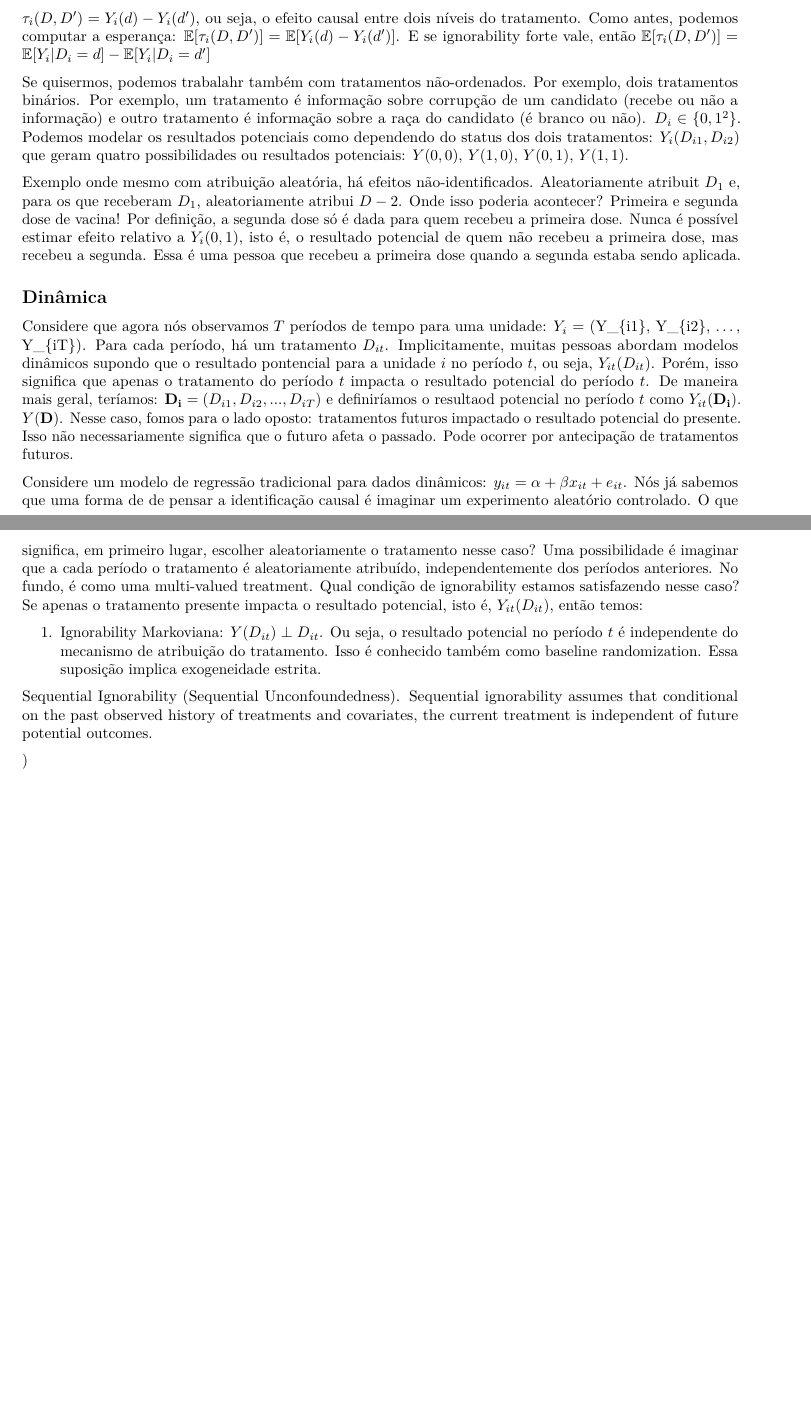
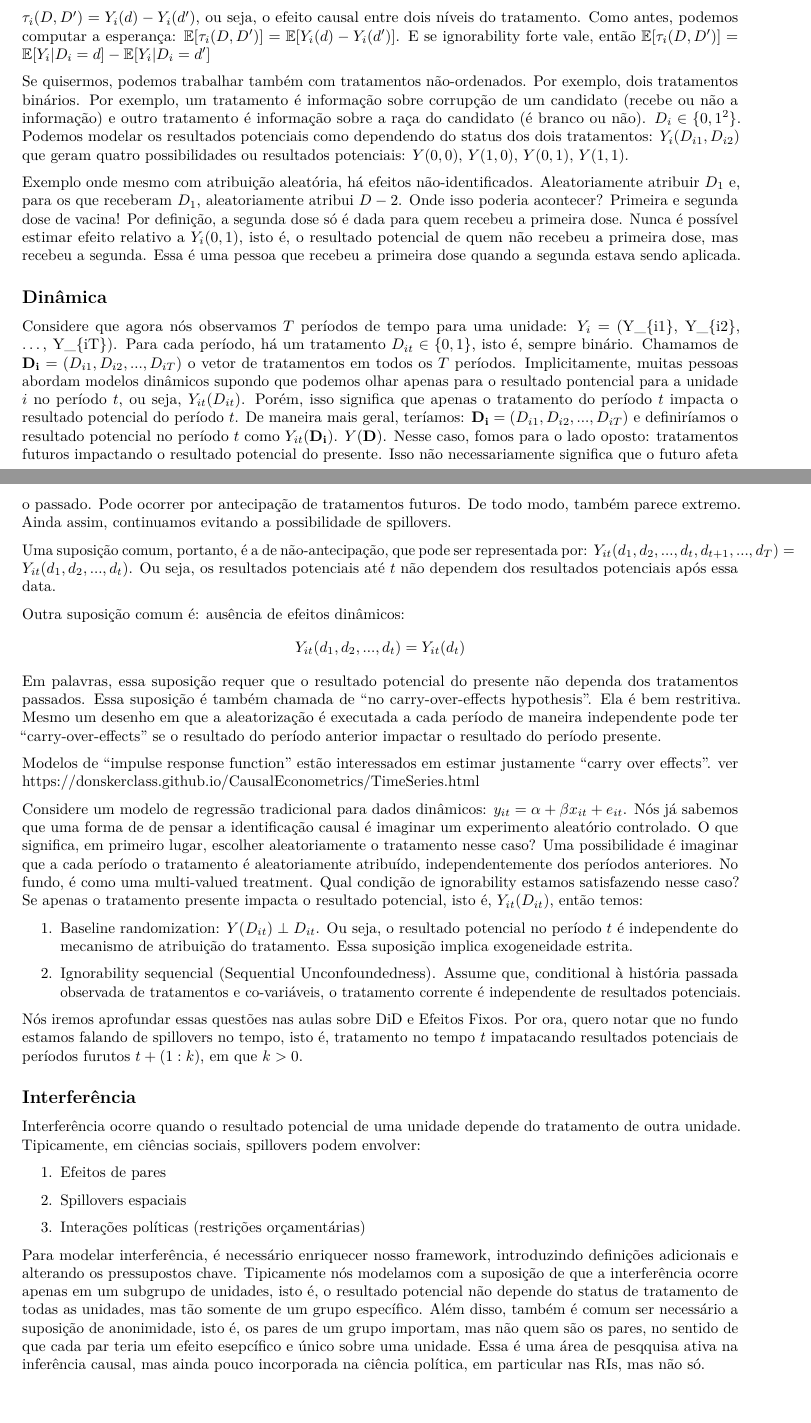
Before and after one commit to mgaldino/Causalidade, an R Markdown document (inteferencia_dinamica.Rmd): two parts of pages 1 and 2 of 2, joined at a grey line, cut so that both start at the same text. Rendered offline with R 4.5, knitr and Pandoc, then LaTeX, with nearby package versions.

Commit message:
ajustes finais

```diff
--- a/inteferencia_dinamica.Rmd
+++ b/inteferencia_dinamica.Rmd
@@ -25,19 +27,39 @@ Nós vamos precisar da suposição de ignorability forte.
 
 $\tau_i(D, D') = Y_i(d) - Y_i(d')$, ou seja, o efeito causal entre dois níveis do tratamento. Como antes, podemos computar a esperança: $\mathbb{E}[\tau_i(D, D')] = \mathbb{E}[Y_i(d) - Y_i(d')]$. E se ignorability forte vale, então $\mathbb{E}[\tau_i(D, D')] = \mathbb{E}[Y_i|D_i = d] - \mathbb{E}[Y_i|D_i = d']$
 
-Se quisermos, podemos trabalahr também com tratamentos não-ordenados. Por exemplo, dois tratamentos binários. Por exemplo, um tratamento é informação sobre corrupção de um candidato (recebe ou não a informação) e outro tratamento é informação sobre a raça do candidato (é branco ou não). $D_i \in \{0,1}^2\}$. Podemos modelar os resultados potenciais como dependendo do status dos dois tratamentos: $Y_i(D_{i1}, D_{i2})$ que geram quatro possibilidades ou resultados potenciais: $Y(0,0)$, $Y(1,0)$, $Y(0,1)$, $Y(1,1)$.
+Se quisermos, podemos trabalhar também com tratamentos não-ordenados. Por exemplo, dois tratamentos binários. Por exemplo, um tratamento é informação sobre corrupção de um candidato (recebe ou não a informação) e outro tratamento é informação sobre a raça do candidato (é branco ou não). $D_i \in \{0,1}^2\}$. Podemos modelar os resultados potenciais como dependendo do status dos dois tratamentos: $Y_i(D_{i1}, D_{i2})$ que geram quatro possibilidades ou resultados potenciais: $Y(0,0)$, $Y(1,0)$, $Y(0,1)$, $Y(1,1)$.
 
-Exemplo onde mesmo com atribuição aleatória, há efeitos não-identificados. Aleatoriamente atribuit $D_1$ e, para os que receberam $D_1$, aleatoriamente atribui $D-2$. Onde isso poderia acontecer? Primeira e segunda dose de vacina! Por definição, a segunda dose só é dada para quem recebeu a primeira dose. Nunca é possível estimar efeito relativo a $Y_i(0,1)$, isto é, o resultado potencial de quem não recebeu a primeira dose, mas recebeu a segunda. Essa é uma pessoa que recebeu a primeira dose quando a segunda estaba sendo aplicada.
+Exemplo onde mesmo com atribuição aleatória, há efeitos não-identificados. Aleatoriamente atribuir $D_1$ e, para os que receberam $D_1$, aleatoriamente atribui $D-2$. Onde isso poderia acontecer? Primeira e segunda dose de vacina! Por definição, a segunda dose só é dada para quem recebeu a primeira dose. Nunca é possível estimar efeito relativo a $Y_i(0,1)$, isto é, o resultado potencial de quem não recebeu a primeira dose, mas recebeu a segunda. Essa é uma pessoa que recebeu a primeira dose quando a segunda estava sendo aplicada.
 
 ## Dinâmica
 
-Considere que agora nós observamos $T$ períodos de tempo para uma unidade: $Y_i$ = (Y_{i1}, Y_{i2}, ..., Y_{iT}). Para cada período, há um tratamento $D_{it}$. Implicitamente, muitas pessoas abordam modelos dinâmicos supondo que o resultado pontencial para a unidade $i$ no período $t$, ou seja, $Y_{it}(D_{it})$. Porém, isso significa que apenas o tratamento do período $t$ impacta o resultado potencial do período $t$. De maneira mais geral, teríamos: $\mathbf{D_i} = (D_{i1}, D_{i2}, ..., D_{iT})$ e definiríamos o resultaod potencial no período $t$ como $Y_{it}(\mathbf{D_i})$. $Y(\mathbf{D})$. Nesse caso, fomos para o lado oposto: tratamentos futuros impactado o resultado potencial do presente. Isso não necessariamente significa que o futuro afeta o passado. Pode ocorrer por antecipação de tratamentos futuros.
+Considere que agora nós observamos $T$ períodos de tempo para uma unidade: $Y_i$ = (Y_{i1}, Y_{i2}, ..., Y_{iT}). Para cada período, há um tratamento $D_{it} \in \{0,1\}$, isto é, sempre binário. Chamamos de $\mathbf{D_i} = (D_{i1}, D_{i2}, ..., D_{iT})$ o vetor de tratamentos em todos os $T$ períodos. Implicitamente, muitas pessoas abordam modelos dinâmicos supondo que podemos olhar apenas para o resultado pontencial para a unidade $i$ no período $t$, ou seja, $Y_{it}(D_{it})$. Porém, isso significa que apenas o tratamento do período $t$ impacta o resultado potencial do período $t$. De maneira mais geral, teríamos: $\mathbf{D_i} = (D_{i1}, D_{i2}, ..., D_{iT})$ e definiríamos o resultado potencial no período $t$ como $Y_{it}(\mathbf{D_i})$. $Y(\mathbf{D})$. Nesse caso, fomos para o lado oposto: tratamentos futuros impactando o resultado potencial do presente.  Isso não necessariamente significa que o futuro afeta o passado. Pode ocorrer por antecipação de tratamentos futuros. De todo modo, também parece extremo. Ainda assim, continuamos evitando a possibilidade de spillovers.
+
+Uma suposição comum, portanto, é a de não-antecipação, que pode ser representada por: $Y_{it}(d_1, d_2, ..., d_t, d_{t+1}, ..., d_T) = Y_{it}(d_1, d_2, ..., d_t)$. Ou seja, os resultados potenciais até $t$ não dependem dos resultados potenciais após essa data.
+
+Outra suposição comum é: ausência de efeitos dinâmicos:
+$$Y_{it}(d_1, d_2, ..., d_t) = Y_{it}(d_t)$$
+Em palavras, essa suposição requer que o resultado potencial do presente não dependa dos tratamentos passados. Essa suposição é também chamada de "no carry-over-effects hypothesis". Ela é bem restritiva. Mesmo um desenho em que a aleatorização é executada a cada período de maneira independente pode ter "carry-over-effects" se o resultado do período anterior impactar o resultado do período presente.
+
+Modelos de "impulse response function" estão interessados em estimar justamente "carry over effects". ver https://donskerclass.github.io/CausalEconometrics/TimeSeries.html
+
 
 Considere um modelo de regressão tradicional para dados dinâmicos: $y_{it} = \alpha + \beta x_{it} + e_{it}$. Nós já sabemos que uma forma de de pensar a identificação causal é imaginar um experimento aleatório controlado. O que significa, em primeiro lugar, escolher aleatoriamente o tratamento nesse caso? Uma possibilidade é imaginar que a cada período o tratamento é aleatoriamente atribuído, independentemente dos períodos anteriores. No fundo, é como uma multi-valued treatment. Qual condição de ignorability estamos satisfazendo nesse caso? Se apenas o tratamento presente impacta o resultado potencial, isto é, $Y_{it}(D_{it})$, então temos:
 
-1. Ignorability Markoviana: $Y(D_{it}) \perp D_{it}$. Ou seja, o resultado potencial no período $t$ é independente do mecanismo de atribuição do tratamento. Isso é conhecido também como baseline randomization. Essa suposição implica exogeneidade estrita.
+1. Baseline randomization: $Y(D_{it}) \perp D_{it}$. Ou seja, o resultado potencial no período $t$ é independente do mecanismo de atribuição do tratamento. Essa suposição implica exogeneidade estrita.
 
-Sequential Ignorability (Sequential Unconfoundedness). Sequential ignorability assumes that conditional on the past observed history of treatments and covariates, the current treatment is independent of future potential outcomes.
+2. Ignorability sequencial (Sequential Unconfoundedness). Assume que, conditional à história passada observada de tratamentos e co-variáveis, o tratamento corrente é independente de resultados potenciais.
 
+Nós iremos aprofundar essas questões nas aulas sobre DiD e Efeitos Fixos. Por ora, quero notar que no fundo estamos falando de spillovers no tempo, isto é, tratamento no tempo $t$ impatacando resultados potenciais de períodos furutos $t+(1:k)$, em que $k >0$.
 
-)
+## Interferência
+
+Interferência ocorre quando o resultado potencial de uma unidade depende do tratamento de outra unidade. Tipicamente, em ciências sociais, spillovers podem envolver:
+
+1. Efeitos de pares
+
+2. Spillovers espaciais
+
+3. Interações políticas (restrições orçamentárias)
+
+Para modelar interferência, é necessário enriquecer nosso framework, introduzindo definições adicionais e alterando os pressupostos chave. Tipicamente nós modelamos com a suposição de que a interferência ocorre apenas em um subgrupo de unidades, isto é, o resultado potencial não depende do status de tratamento de todas as unidades, mas tão somente de um grupo específico. Além disso, também é comum ser necessário a suposição de anonimidade, isto é, os pares de um grupo importam, mas não quem são os pares, no sentido de que cada par teria um efeito esepcífico e único sobre uma unidade. Essa é uma área de pesqquisa ativa na inferência causal, mas ainda pouco incorporada na ciência política, em particular nas RIs, mas não só.
```
Also changed, not shown: inteferencia_dinamica.Rmd (2 more changed lines).
